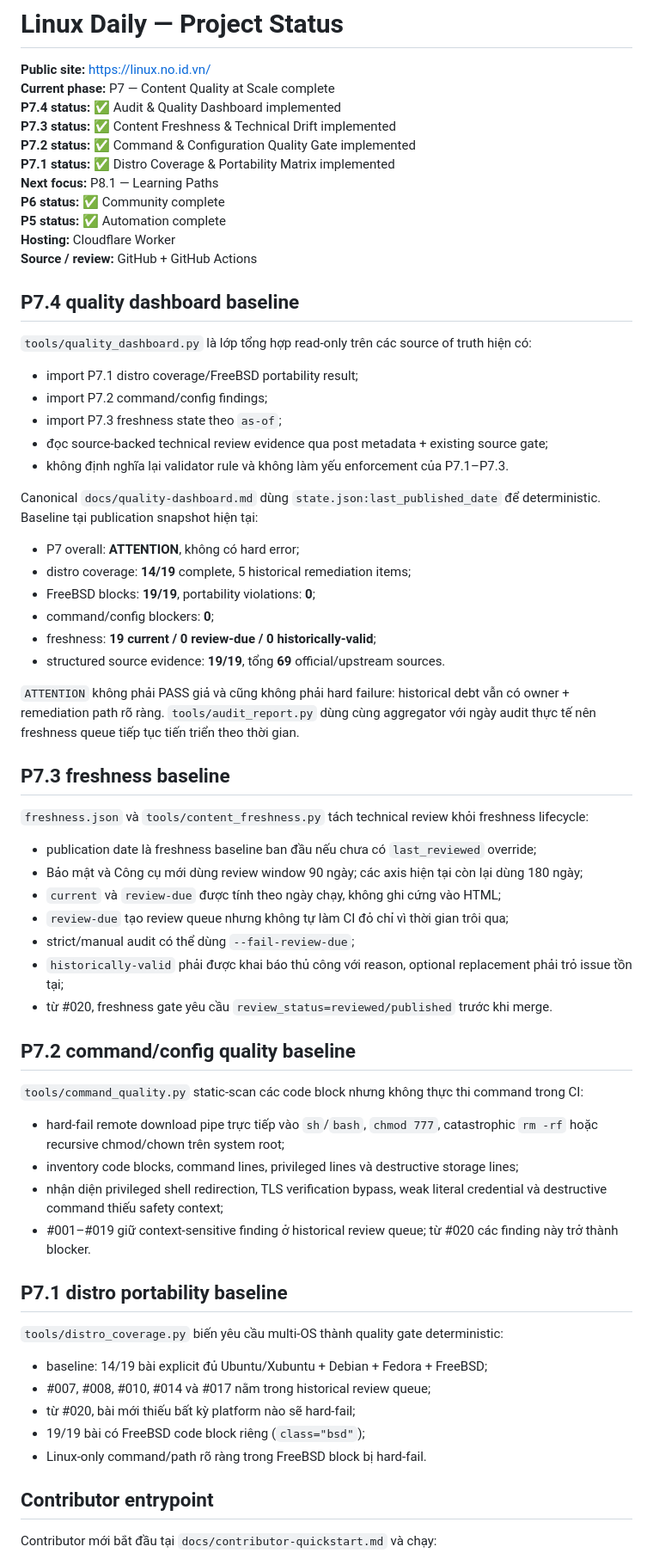
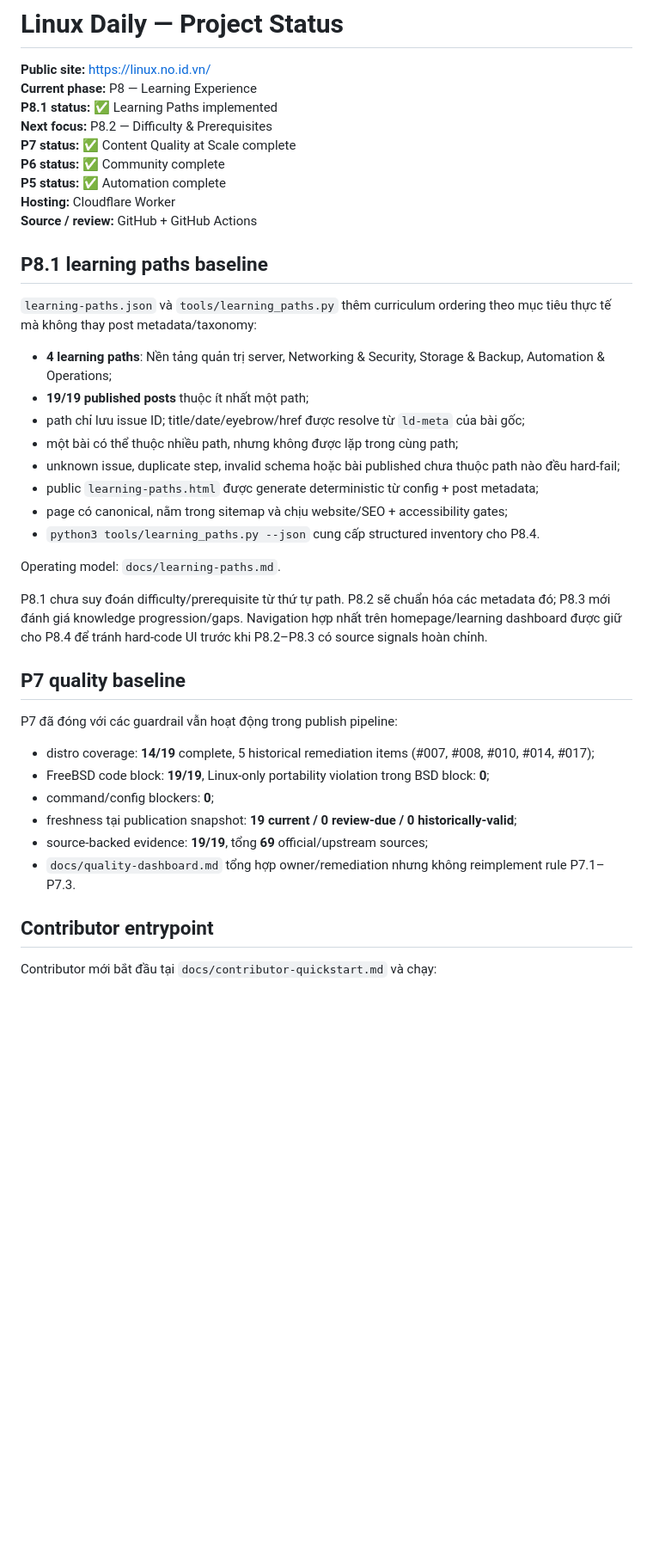
Before and after one commit to ndlong78/linux-daily, a Markdown page: PROJECT_STATUS.md, the part around one of its changes. Shown at 86% size. Drawn GitHub-style; blank space fills up the shorter version.

Commit message:
docs: move project status to P8 learning experience

```diff
--- a/PROJECT_STATUS.md
+++ b/PROJECT_STATUS.md
@@ -1,68 +1,42 @@
 # Linux Daily — Project Status
 
 **Public site:** https://linux.no.id.vn/
-**Current phase:** P7 — Content Quality at Scale complete
-**P7.4 status:** ✅ Audit & Quality Dashboard implemented
-**P7.3 status:** ✅ Content Freshness & Technical Drift implemented
-**P7.2 status:** ✅ Command & Configuration Quality Gate implemented
-**P7.1 status:** ✅ Distro Coverage & Portability Matrix implemented
-**Next focus:** P8.1 — Learning Paths
+**Current phase:** P8 — Learning Experience
+**P8.1 status:** ✅ Learning Paths implemented
+**Next focus:** P8.2 — Difficulty & Prerequisites
+**P7 status:** ✅ Content Quality at Scale complete
 **P6 status:** ✅ Community complete
 **P5 status:** ✅ Automation complete
 **Hosting:** Cloudflare Worker
 **Source / review:** GitHub + GitHub Actions
 
-## P7.4 quality dashboard baseline
+## P8.1 learning paths baseline
 
-`tools/quality_dashboard.py` là lớp tổng hợp read-only trên các source of truth hiện có:
+`learning-paths.json` và `tools/learning_paths.py` thêm curriculum ordering theo mục tiêu thực tế mà không thay post metadata/taxonomy:
 
-- import P7.1 distro coverage/FreeBSD portability result;
-- import P7.2 command/config findings;
-- import P7.3 freshness state theo `as-of`;
-- đọc source-backed technical review evidence qua post metadata + existing source gate;
-- không định nghĩa lại validator rule và không làm yếu enforcement của P7.1–P7.3.
+- **4 learning paths**: Nền tảng quản trị server, Networking & Security, Storage & Backup, Automation & Operations;
+- **19/19 published posts** thuộc ít nhất một path;
+- path chỉ lưu issue ID; title/date/eyebrow/href được resolve từ `ld-meta` của bài gốc;
+- một bài có thể thuộc nhiều path, nhưng không được lặp trong cùng path;
+- unknown issue, duplicate step, invalid schema hoặc bài published chưa thuộc path nào đều hard-fail;
+- public `learning-paths.html` được generate deterministic từ config + post metadata;
+- page có canonical, nằm trong sitemap và chịu website/SEO + accessibility gates;
+- `python3 tools/learning_paths.py --json` cung cấp structured inventory cho P8.4.
 
-Canonical `docs/quality-dashboard.md` dùng `state.json:last_published_date` để deterministic. Baseline tại publication snapshot hiện tại:
+Operating model: `docs/learning-paths.md`.
 
-- P7 overall: **ATTENTION**, không có hard error;
-- distro coverage: **14/19** complete, 5 historical remediation items;
-- FreeBSD blocks: **19/19**, portability violations: **0**;
+P8.1 chưa suy đoán difficulty/prerequisite từ thứ tự path. P8.2 sẽ chuẩn hóa các metadata đó; P8.3 mới đánh giá knowledge progression/gaps. Navigation hợp nhất trên homepage/learning dashboard được giữ cho P8.4 để tránh hard-code UI trước khi P8.2–P8.3 có source signals hoàn chỉnh.
+
+## P7 quality baseline
+
+P7 đã đóng với các guardrail vẫn hoạt động trong publish pipeline:
+
+- distro coverage: **14/19** complete, 5 historical remediation items (#007, #008, #010, #014, #017);
+- FreeBSD code block: **19/19**, Linux-only portability violation trong BSD block: **0**;
 - command/config blockers: **0**;
-- freshness: **19 current / 0 review-due / 0 historically-valid**;
-- structured source evidence: **19/19**, tổng **69** official/upstream sources.
-
-`ATTENTION` không phải PASS giả và cũng không phải hard failure: historical debt vẫn có owner + remediation path rõ ràng. `tools/audit_report.py` dùng cùng aggregator với ngày audit thực tế nên freshness queue tiếp tục tiến triển theo thời gian.
-
-## P7.3 freshness baseline
-
-`freshness.json` và `tools/content_freshness.py` tách technical review khỏi freshness lifecycle:
-
-- publication date là freshness baseline ban đầu nếu chưa có `last_reviewed` override;
-- Bảo mật và Công cụ mới dùng review window 90 ngày; các axis hiện tại còn lại dùng 180 ngày;
-- `current` và `review-due` được tính theo ngày chạy, không ghi cứng vào HTML;
-- `review-due` tạo review queue nhưng không tự làm CI đỏ chỉ vì thời gian trôi qua;
-- strict/manual audit có thể dùng `--fail-review-due`;
-- `historically-valid` phải được khai báo thủ công với reason, optional replacement phải trỏ issue tồn tại;
-- từ #020, freshness gate yêu cầu `review_status=reviewed/published` trước khi merge.
-
-## P7.2 command/config quality baseline
-
-`tools/command_quality.py` static-scan các code block nhưng không thực thi command trong CI:
-
-- hard-fail remote download pipe trực tiếp vào `sh`/`bash`, `chmod 777`, catastrophic `rm -rf` hoặc recursive chmod/chown trên system root;
-- inventory code blocks, command lines, privileged lines và destructive storage lines;
-- nhận diện privileged shell redirection, TLS verification bypass, weak literal credential và destructive command thiếu safety context;
-- #001–#019 giữ context-sensitive finding ở historical review queue; từ #020 các finding này trở thành blocker.
-
-## P7.1 distro portability baseline
-
-`tools/distro_coverage.py` biến yêu cầu multi-OS thành quality gate deterministic:
-
-- baseline: 14/19 bài explicit đủ Ubuntu/Xubuntu + Debian + Fedora + FreeBSD;
-- #007, #008, #010, #014 và #017 nằm trong historical review queue;
-- từ #020, bài mới thiếu bất kỳ platform nào sẽ hard-fail;
-- 19/19 bài có FreeBSD code block riêng (`class="bsd"`);
-- Linux-only command/path rõ ràng trong FreeBSD block bị hard-fail.
+- freshness tại publication snapshot: **19 current / 0 review-due / 0 historically-valid**;
+- source-backed evidence: **19/19**, tổng **69** official/upstream sources;
+- `docs/quality-dashboard.md` tổng hợp owner/remediation nhưng không reimplement rule P7.1–P7.3.
 
 ## Contributor entrypoint
 
```
Also changed, not shown: other parts of PROJECT_STATUS.md (+16 -14 lines).
